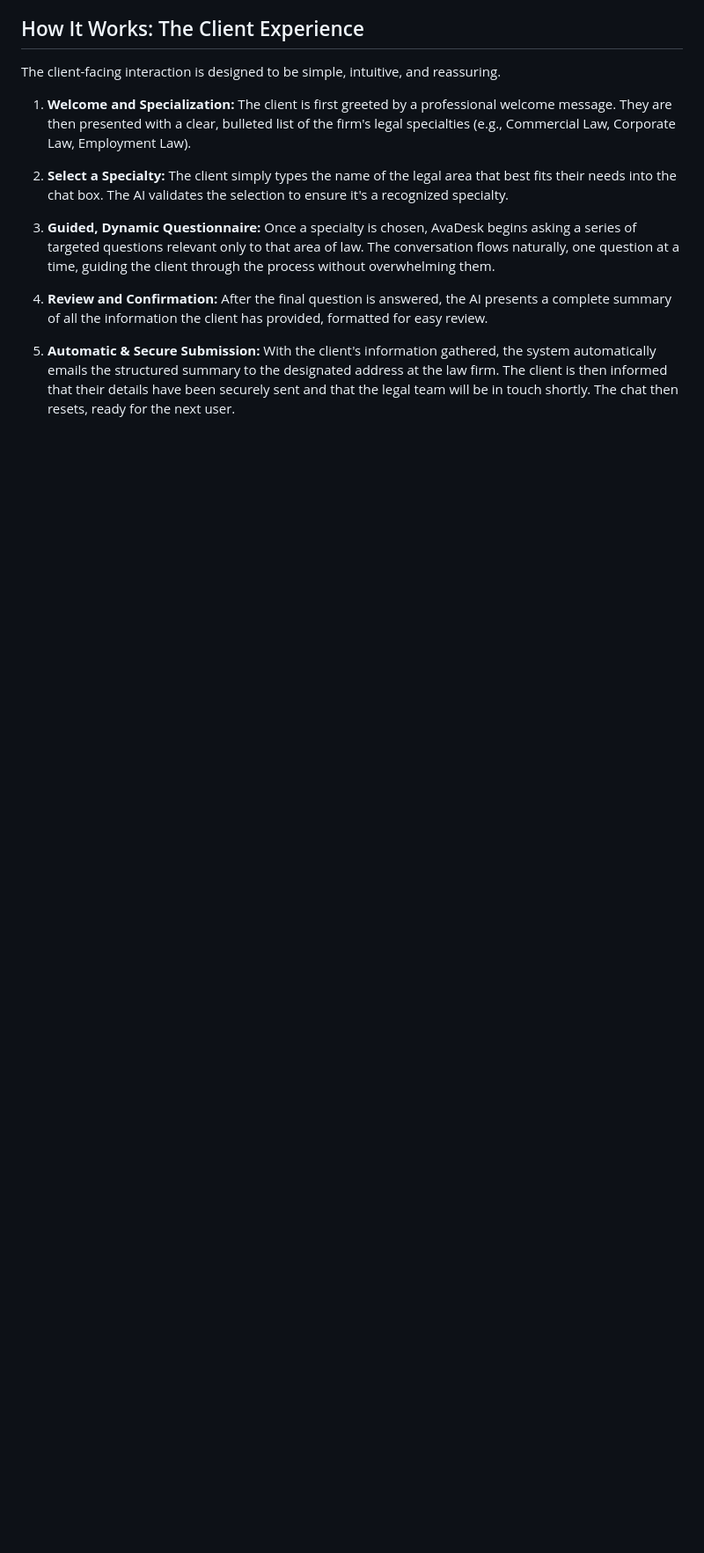
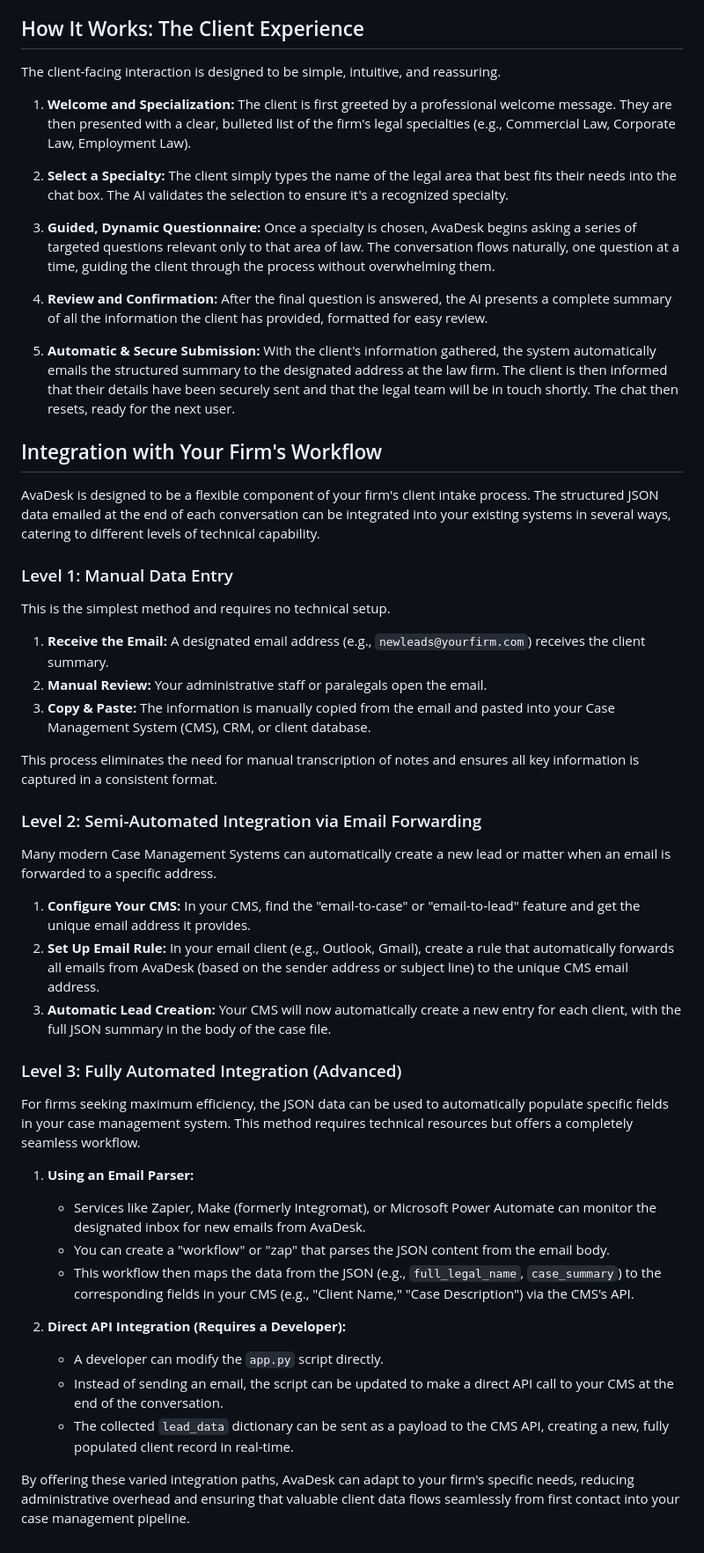
Before and after one commit to Hali-creater/AI-Receptionist-Agent, a Markdown page: README.md, the part around the change. Shown at 88% size. Rendered like a GitHub page; blank space fills up the shorter version.

Commit message:
docs: Add integration workflow documentation to README.md
This commit adds a new section to the `README.md` file titled "Integration with Your Firm's Workflow".

This section details how the JSON data emailed by AvaDesk can be used to integrate with a firm's existing systems. It covers three levels of integration:
- Manual data entry for the simplest workflow.
- Semi-automated integration using email forwarding rules.
- Fully-automated integration via email parsing services (like Zapier) or direct API calls to a Case Management System.

```diff
--- a/README.md
+++ b/README.md
@@ -36,3 +36,41 @@ The client-facing interaction is designed to be simple, intuitive, and reassurin
 4.  **Review and Confirmation:** After the final question is answered, the AI presents a complete summary of all the information the client has provided, formatted for easy review.
 
 5.  **Automatic & Secure Submission:** With the client's information gathered, the system automatically emails the structured summary to the designated address at the law firm. The client is then informed that their details have been securely sent and that the legal team will be in touch shortly. The chat then resets, ready for the next user.
+
+## Integration with Your Firm's Workflow
+
+AvaDesk is designed to be a flexible component of your firm's client intake process. The structured JSON data emailed at the end of each conversation can be integrated into your existing systems in several ways, catering to different levels of technical capability.
+
+### Level 1: Manual Data Entry
+
+This is the simplest method and requires no technical setup.
+
+1.  **Receive the Email:** A designated email address (e.g., `newleads@yourfirm.com`) receives the client summary.
+2.  **Manual Review:** Your administrative staff or paralegals open the email.
+3.  **Copy & Paste:** The information is manually copied from the email and pasted into your Case Management System (CMS), CRM, or client database.
+
+This process eliminates the need for manual transcription of notes and ensures all key information is captured in a consistent format.
+
+### Level 2: Semi-Automated Integration via Email Forwarding
+
+Many modern Case Management Systems can automatically create a new lead or matter when an email is forwarded to a specific address.
+
+1.  **Configure Your CMS:** In your CMS, find the "email-to-case" or "email-to-lead" feature and get the unique email address it provides.
+2.  **Set Up Email Rule:** In your email client (e.g., Outlook, Gmail), create a rule that automatically forwards all emails from AvaDesk (based on the sender address or subject line) to the unique CMS email address.
+3.  **Automatic Lead Creation:** Your CMS will now automatically create a new entry for each client, with the full JSON summary in the body of the case file.
+
+### Level 3: Fully Automated Integration (Advanced)
+
+For firms seeking maximum efficiency, the JSON data can be used to automatically populate specific fields in your case management system. This method requires technical resources but offers a completely seamless workflow.
+
+1.  **Using an Email Parser:**
+    *   Services like Zapier, Make (formerly Integromat), or Microsoft Power Automate can monitor the designated inbox for new emails from AvaDesk.
+    *   You can create a "workflow" or "zap" that parses the JSON content from the email body.
+    *   This workflow then maps the data from the JSON (e.g., `full_legal_name`, `case_summary`) to the corresponding fields in your CMS (e.g., "Client Name," "Case Description") via the CMS's API.
+
+2.  **Direct API Integration (Requires a Developer):**
+    *   A developer can modify the `app.py` script directly.
+    *   Instead of sending an email, the script can be updated to make a direct API call to your CMS at the end of the conversation.
+    *   The collected `lead_data` dictionary can be sent as a payload to the CMS API, creating a new, fully populated client record in real-time.
+
+By offering these varied integration paths, AvaDesk can adapt to your firm's specific needs, reducing administrative overhead and ensuring that valuable client data flows seamlessly from first contact into your case management pipeline.
```
